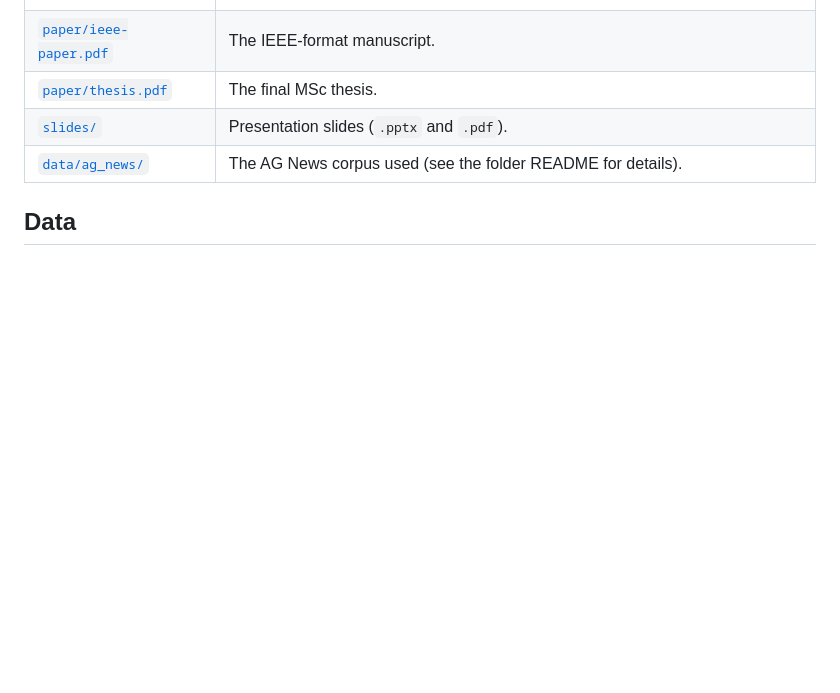
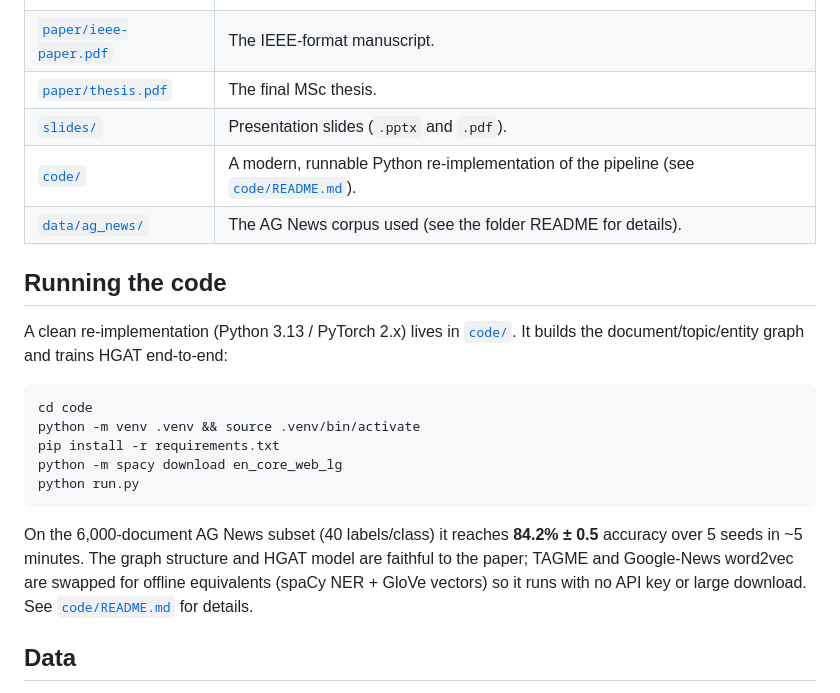
Before and after one commit to SujilDevkota/heterogeneous-graph-shorttext, a Markdown page: README.md, the part around the change. GitHub-like rendering; blank space fills up the shorter version.

Commit message:
README: document the code/ reproduction and how to run it

````diff
--- a/README.md
+++ b/README.md
@@ -23,7 +23,27 @@ The specific question studied here is **node-feature initialization**: replacing
 | [`paper/ieee-paper.pdf`](paper/ieee-paper.pdf) | The IEEE-format manuscript. |
 | [`paper/thesis.pdf`](paper/thesis.pdf) | The final MSc thesis. |
 | [`slides/`](slides/) | Presentation slides (`.pptx` and `.pdf`). |
+| [`code/`](code/) | A modern, runnable Python re-implementation of the pipeline (see [`code/README.md`](code/README.md)). |
 | [`data/ag_news/`](data/ag_news/) | The AG News corpus used (see the folder README for details). |
+
+## Running the code
+
+A clean re-implementation (Python 3.13 / PyTorch 2.x) lives in [`code/`](code/). It
+builds the document/topic/entity graph and trains HGAT end-to-end:
+
+```bash
+cd code
+python -m venv .venv && source .venv/bin/activate
+pip install -r requirements.txt
+python -m spacy download en_core_web_lg
+python run.py
+```
+
+On the 6,000-document AG News subset (40 labels/class) it reaches **84.2% ± 0.5**
+accuracy over 5 seeds in ~5 minutes. The graph structure and HGAT model are
+faithful to the paper; TAGME and Google-News word2vec are swapped for offline
+equivalents (spaCy NER + GloVe vectors) so it runs with no API key or large
+download. See [`code/README.md`](code/README.md) for details.
 
 ## Data
 
````
